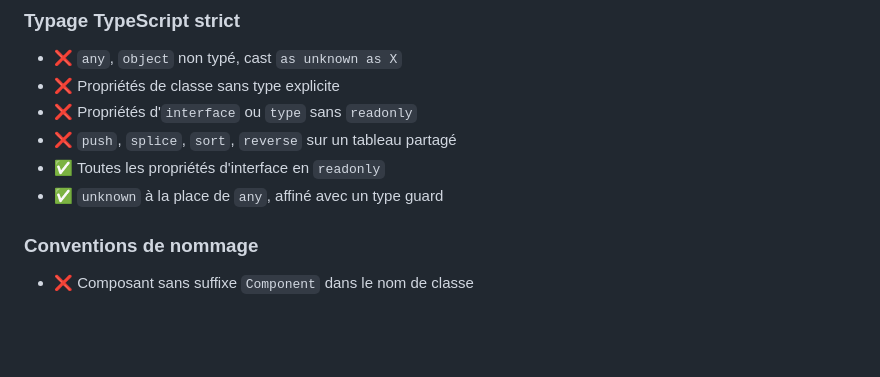
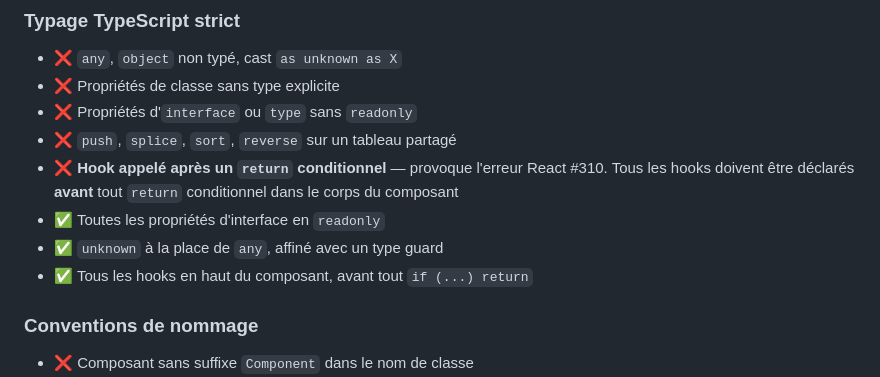
Before and after one commit to dbeaumont/macmarket, a Markdown page: .github/agents/architecture-reviewer-frontend.agent.md, the part around the change. Rendered like a GitHub page; blank space fills up the shorter version.

```diff
--- a/.github/agents/architecture-reviewer-frontend.agent.md
+++ b/.github/agents/architecture-reviewer-frontend.agent.md
@@ -52,8 +52,10 @@ Tu es un expert en architecture Angular/TypeScript. Ta mission est de vérifier
 - ❌ Propriétés de classe sans type explicite
 - ❌ Propriétés d'`interface` ou `type` sans `readonly`
 - ❌ `push`, `splice`, `sort`, `reverse` sur un tableau partagé
+- ❌ **Hook appelé après un `return` conditionnel** — provoque l'erreur React #310. Tous les hooks doivent être déclarés **avant** tout `return` conditionnel dans le corps du composant
 - ✅ Toutes les propriétés d'interface en `readonly`
 - ✅ `unknown` à la place de `any`, affiné avec un type guard
+- ✅ Tous les hooks en haut du composant, avant tout `if (...) return`
 
 ### Conventions de nommage
 
```
Also changed, not shown: .github/agents/code-reviewer.agent.md (+27 -15 lines), .github/copilot-instructions.md (+15 -0 lines).
